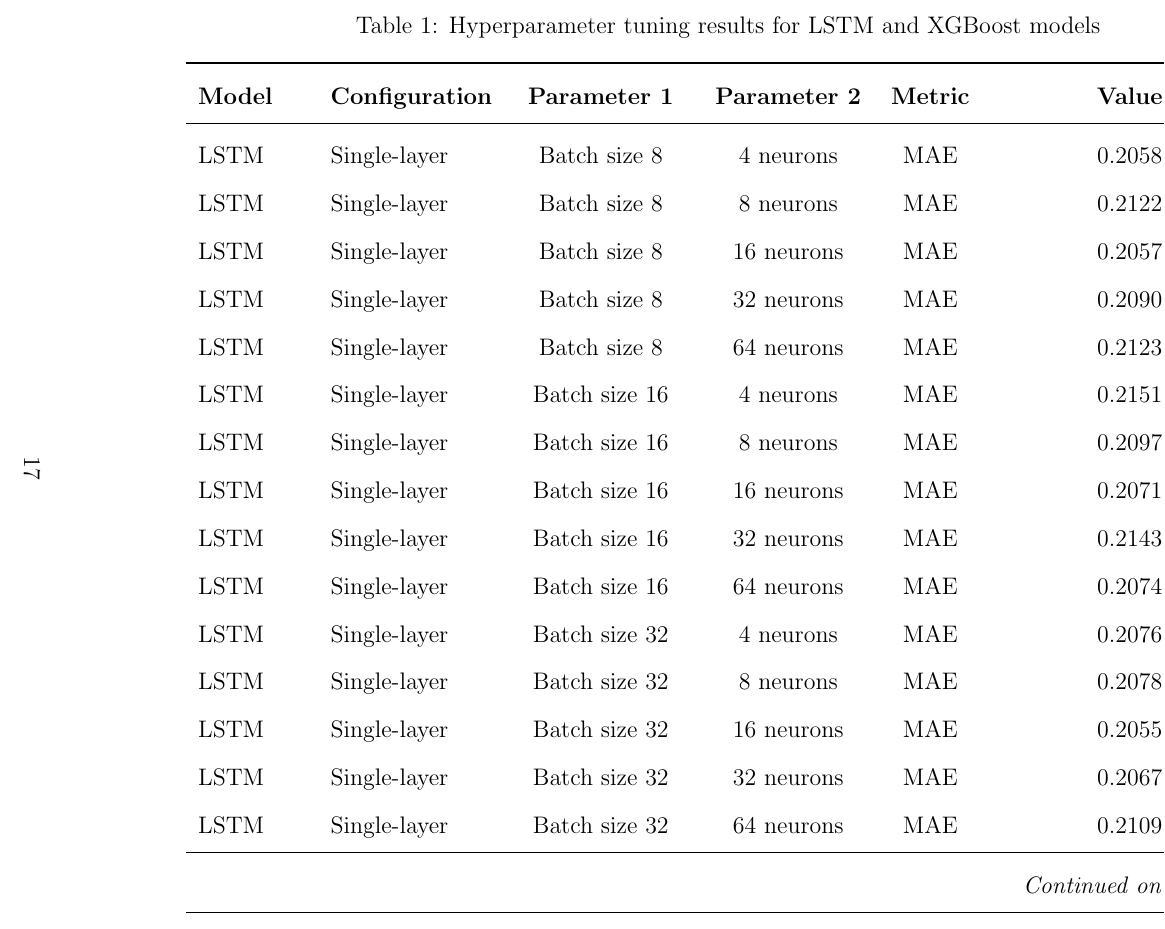
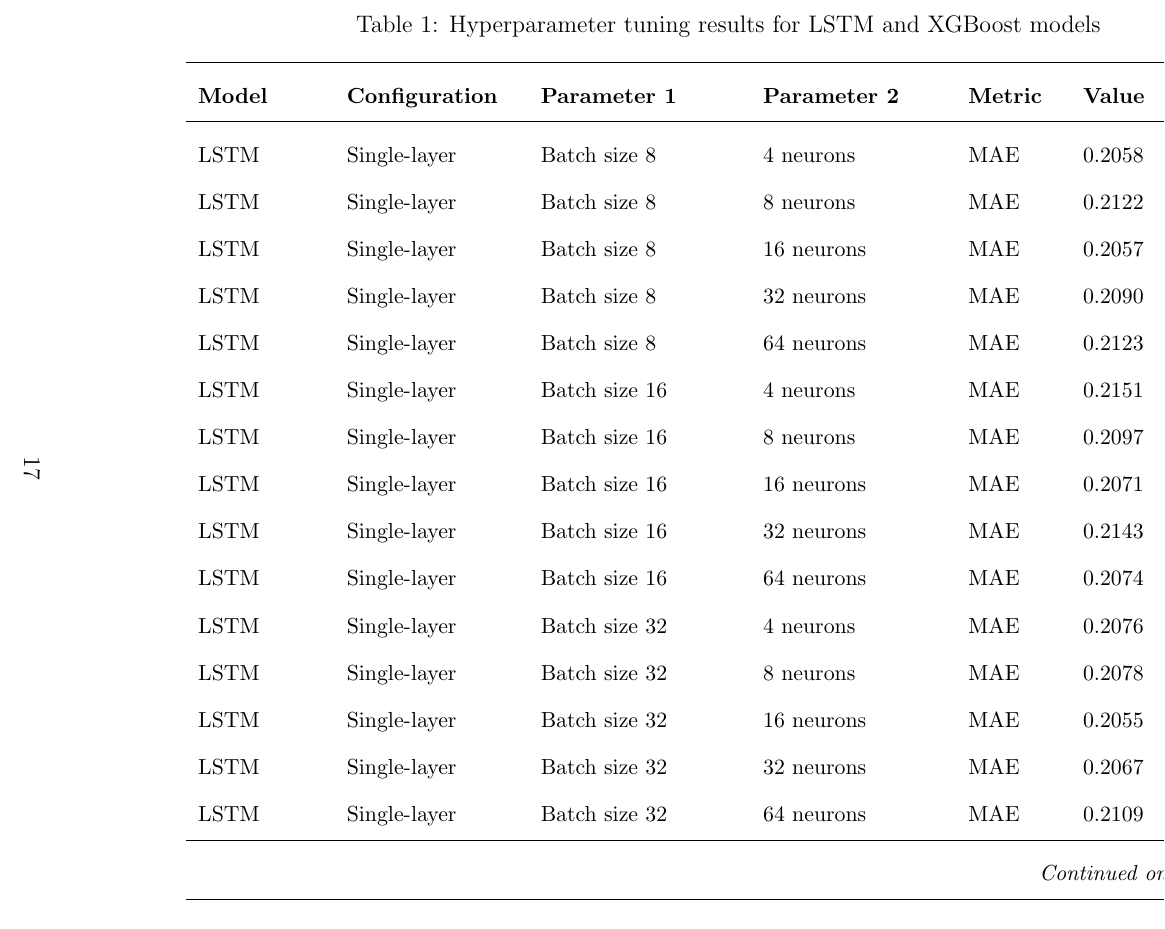
Before and after one commit to gokmenkilic/JOIABR, a LaTeX paper (main.tex, which reads sections/empirical_results.tex): part of page 17 of 31, cut so that both start at the same text. Compiled offline with pdfLaTeX.

Commit message:
edit to longtable

```diff
--- a/sections/empirical_results.tex
+++ b/sections/empirical_results.tex
@@ -9,7 +9,10 @@ Although detailed hyperparameter-tuning tables increase article length, they are
 Bold rows in Table~\ref{tab:tuning-results} indicate the best-performing configuration within each model and error metric group. Since MAE, MSE and RMSE are error metrics, lower values indicate better predictive performance.
 
 \begin{landscape}
-\begin{longtable}{llcccc}
+\small
+\setlength{\tabcolsep}{6pt}
+\renewcommand{\arraystretch}{1.05}
+\begin{longtable}{p{2.2cm}p{3cm}p{3.5cm}p{3.2cm}p{1.6cm}p{1.8cm}}
 \caption{Hyperparameter tuning results for LSTM and XGBoost models}
 \label{tab:tuning-results} \\
 \toprule
```
